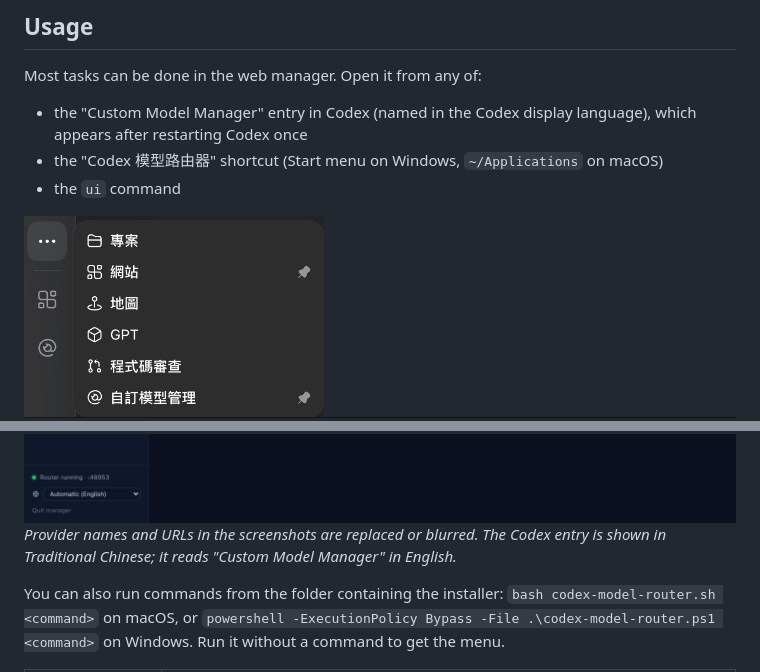
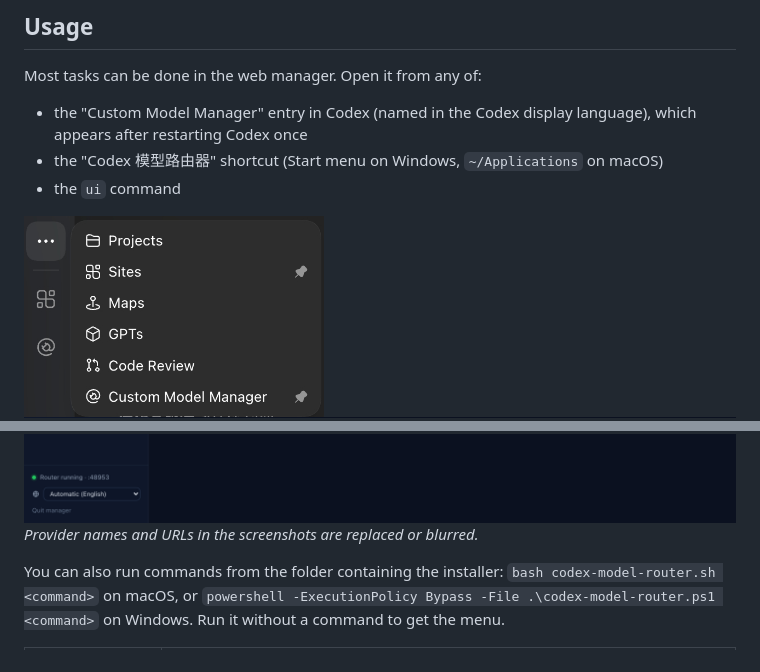
Before and after one commit to funkeyyou/codex-model-router, a Markdown page: README.en.md, 2 parts joined by grey strips. GitHub-like rendering; pictures changed too: docs/images/codex-manager-entry-en.png (added).

Commit message:
docs: show the Codex manager entry in each README language

```diff
--- a/README.en.md
+++ b/README.en.md
@@ -49,13 +49,13 @@ Most tasks can be done in the web manager. Open it from any of:
 - the "Codex 模型路由器" shortcut (Start menu on Windows, `~/Applications` on macOS)
 - the `ui` command
 
-<img src="docs/images/codex-manager-entry.png" alt="The manager entry in the Codex sidebar More menu (shown here in Traditional Chinese)" width="300">
+<img src="docs/images/codex-manager-entry-en.png" alt="The Custom Model Manager entry in the Codex sidebar More menu" width="300">
 
 <img src="docs/images/manager-models-en.png" alt="Web manager models page: order, context, output and reasoning effort">
 
 <img src="docs/images/manager-providers-en.png" alt="Web manager providers page: API Key providers and Claude subscription">
 
-*Provider names and URLs in the screenshots are replaced or blurred. The Codex entry is shown in Traditional Chinese; it reads "Custom Model Manager" in English.*
+*Provider names and URLs in the screenshots are replaced or blurred.*
 
 You can also run commands from the folder containing the installer: `bash codex-model-router.sh <command>` on macOS, or `powershell -ExecutionPolicy Bypass -File .\codex-model-router.ps1 <command>` on Windows. Run it without a command to get the menu.
 
```
Also changed, not shown: README.md (+1 -1 lines), README.zh-TW.md (+1 -1 lines), docs/images/codex-manager-entry-zh-Hans.png (added), docs/images/codex-manager-entry-zh-Hant.png (renamed from docs/images/codex-manager-entry.png).
